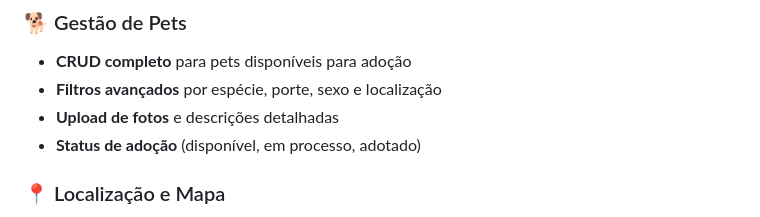
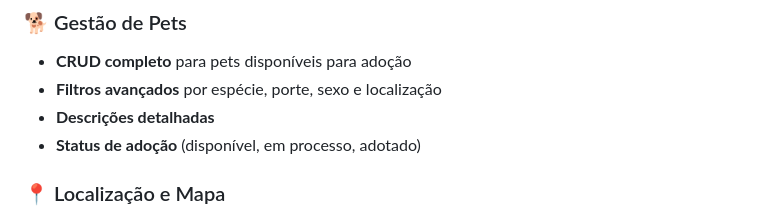
Before and after one commit to LuizzSiqueira/harmony-pets-system, a Markdown page: README.md, the part around the change. GitHub-like rendering.

Commit message:
docs: remove upload de fotos das funcionalidades do README

```diff
--- a/README.md
+++ b/README.md
@@ -25,7 +25,7 @@ Sistema completo de adoção de pets desenvolvido com Django, incluindo autentic
 ### 🐕 Gestão de Pets
 - **CRUD completo** para pets disponíveis para adoção
 - **Filtros avançados** por espécie, porte, sexo e localização
-- **Upload de fotos** e descrições detalhadas
+- **Descrições detalhadas**
 - **Status de adoção** (disponível, em processo, adotado)
 
 ### 📍 Localização e Mapa
```
